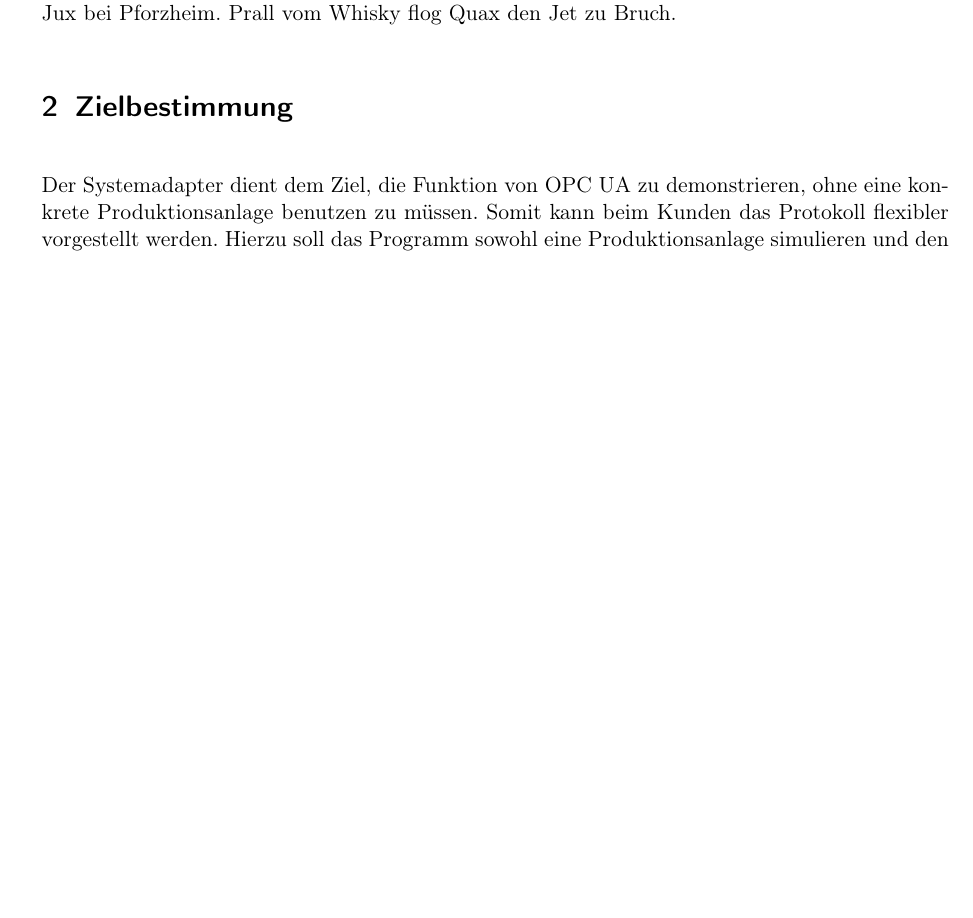
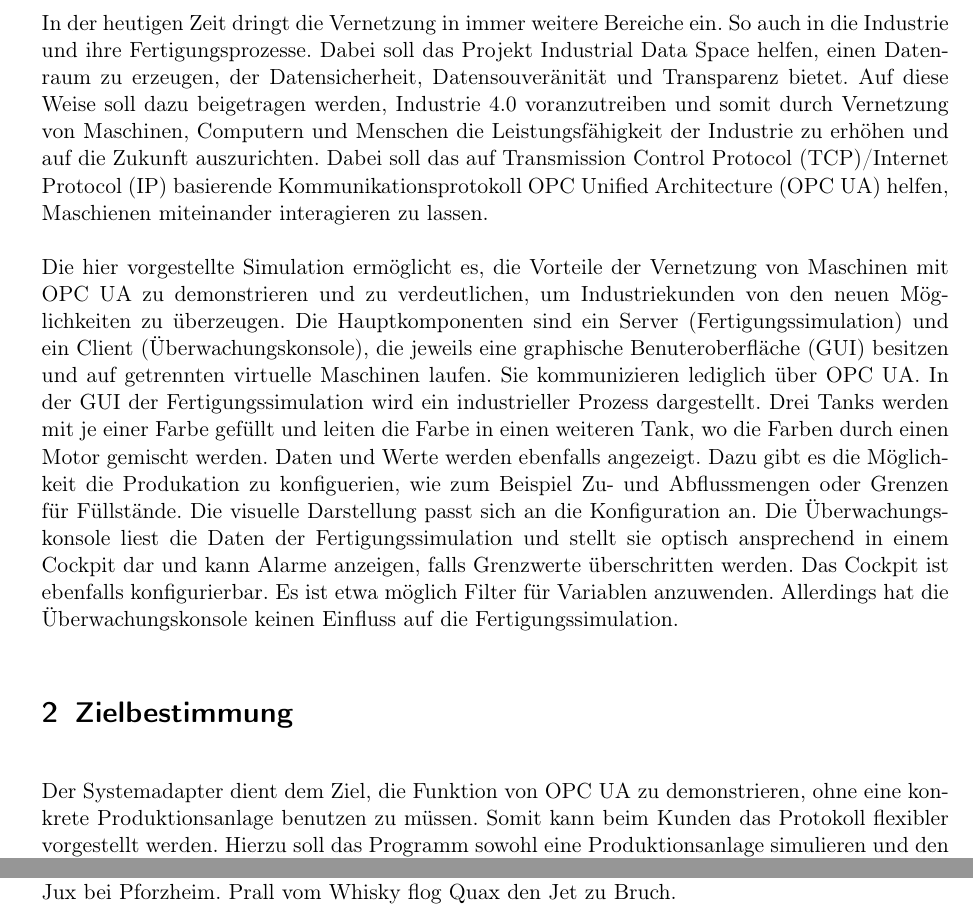
Before and after one commit to ByteHamster/PSE, a LaTeX document (docs/Pflichtenheft.tex): part of page 3 of 14 before the commit and two parts of pages 3 and 9 of 15 after it, the two joined at a grey line, cut at the place of the change, the shorter picture padded with empty space. Compiled offline with pdfLaTeX.

Commit message:
Added the introduction.

```diff
--- a/docs/Pflichtenheft.tex
+++ b/docs/Pflichtenheft.tex
@@ -29,7 +29,23 @@
 \pagebreak
 
 \section{Einleitung}
-\Blindtext[1]
+In der heutigen Zeit dringt die Vernetzung in immer weitere Bereiche ein. So auch in die Industrie und ihre Fertigungsprozesse.
+Dabei soll das Projekt Industrial Data Space helfen, einen Datenraum zu erzeugen, der Datensicherheit, Datensouveränität und
+Transparenz bietet. Auf diese Weise soll dazu beigetragen werden, Industrie 4.0 voranzutreiben und somit durch Vernetzung von
+Maschinen, Computern und Menschen die Leistungsfähigkeit der Industrie zu erhöhen und auf die Zukunft auszurichten.
+Dabei soll das auf Transmission Control Protocol (TCP)/Internet Protocol (IP) basierende Kommunikationsprotokoll OPC Unified Architecture (OPC UA) helfen, Maschienen miteinander interagieren zu lassen.
+
+Die hier vorgestellte Simulation ermöglicht es, die Vorteile der Vernetzung von Maschinen mit OPC UA zu demonstrieren und zu verdeutlichen, um Industriekunden von den neuen Möglichkeiten zu überzeugen.
+Die Hauptkomponenten sind ein Server (Fertigungssimulation) und ein Client (Überwachungskonsole),
+die jeweils eine graphische Benuteroberfläche (GUI) besitzen und auf getrennten virtuelle Maschinen laufen.
+Sie kommunizieren lediglich über OPC UA.
+In der GUI der Fertigungssimulation wird ein industrieller Prozess dargestellt.
+Drei Tanks werden mit je einer Farbe gefüllt und leiten die Farbe in einen weiteren Tank,
+wo die Farben durch einen Motor gemischt werden. Daten und Werte werden ebenfalls angezeigt. Dazu gibt es die Möglichkeit die Produkation zu konfiguerien, wie zum Beispiel Zu- und Abflussmengen oder Grenzen für Füllstände. Die visuelle Darstellung passt sich an die Konfiguration an.
+Die Überwachungskonsole liest die Daten der Fertigungssimulation und stellt sie optisch ansprechend in einem Cockpit dar
+und kann Alarme anzeigen, falls Grenzwerte überschritten werden. Das Cockpit ist ebenfalls konfigurierbar. Es ist etwa möglich Filter für Variablen anzuwenden. Allerdings hat die Überwachungskonsole keinen Einfluss auf die Fertigungssimulation.
+
+
 
 \section{Zielbestimmung}
 Der Systemadapter dient dem Ziel, die Funktion von OPC UA zu demonstrieren, ohne eine konkrete Produktionsanlage
```
